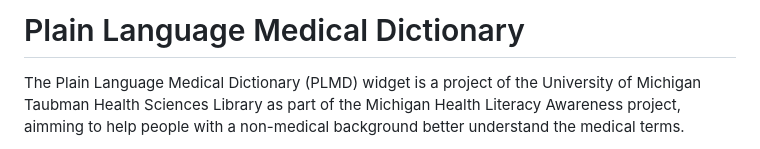
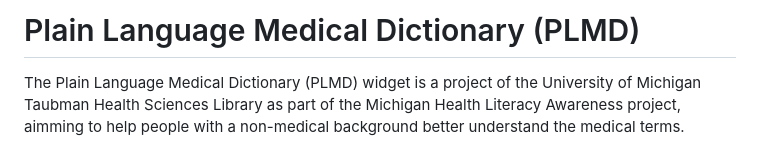
Before and after one commit to mlibrary/medical-dictionary, a Markdown page: README.md, the part around the change. Rendered like a GitHub page.

Commit message:
Update project title in README.md

```diff
--- a/README.md
+++ b/README.md
@@ -1,4 +1,4 @@
-# Plain Language Medical Dictionary
+# Plain Language Medical Dictionary (PLMD)
 
 The Plain Language Medical Dictionary (PLMD) widget is a project of the University of Michigan Taubman Health Sciences Library as part of the Michigan Health Literacy Awareness project, aimming to help people with a non-medical background better understand the medical terms.
 
```
